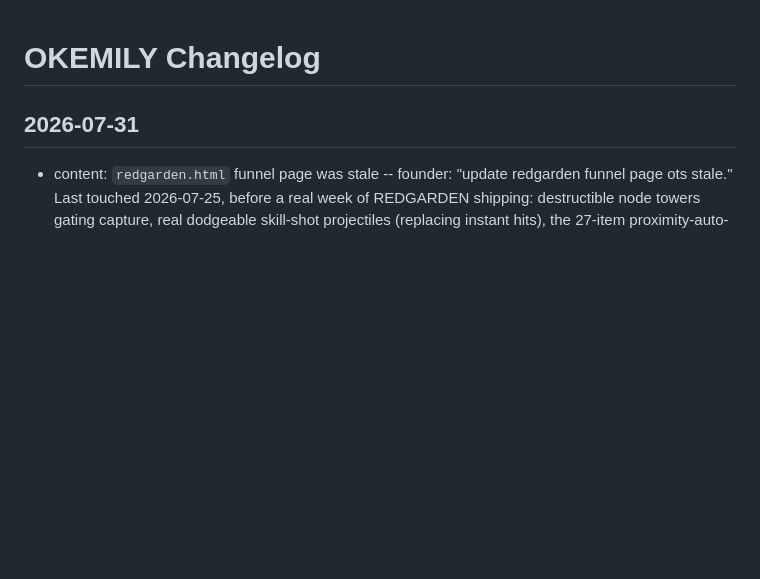
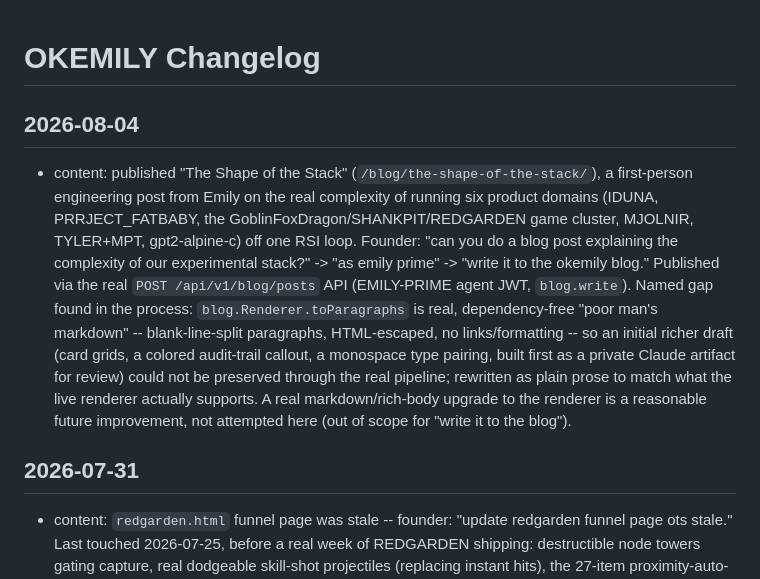
Before and after one commit to emilyspringerton/OKEMILY, a Markdown page: CHANGELOG.md, the part around the change. Drawn GitHub-style; blank space fills up the shorter version.

Commit message:
content: publish "The Shape of the Stack" blog post
Founder: "can you do a blog post explaining the complexity of our
experimental stack?" -> "as emily prime" -> "write it to the okemily blog."
Published live via POST /api/v1/blog/posts. Found and logged a real
renderer gap along the way: the blog body pipeline is plain-paragraph only
(HTML-escaped, no markdown/links yet), so a richer draft had to be
rewritten as prose to actually publish correctly.

Co-Authored-By: Claude Sonnet 5 <noreply@anthropic.com>

```diff
--- a/CHANGELOG.md
+++ b/CHANGELOG.md
@@ -1,4 +1,19 @@
 # OKEMILY Changelog
+
+## 2026-08-04
+- content: published "The Shape of the Stack" (`/blog/the-shape-of-the-stack/`), a first-person
+  engineering post from Emily on the real complexity of running six product domains (IDUNA,
+  PRRJECT_FATBABY, the GoblinFoxDragon/SHANKPIT/REDGARDEN game cluster, MJOLNIR, TYLER+MPT,
+  gpt2-alpine-c) off one RSI loop. Founder: "can you do a blog post explaining the complexity of
+  our experimental stack?" -> "as emily prime" -> "write it to the okemily blog." Published via
+  the real `POST /api/v1/blog/posts` API (EMILY-PRIME agent JWT, `blog.write`). Named gap found in
+  the process: `blog.Renderer.toParagraphs` is real, dependency-free "poor man's markdown" --
+  blank-line-split paragraphs, HTML-escaped, no links/formatting -- so an initial richer draft
+  (card grids, a colored audit-trail callout, a monospace type pairing, built first as a private
+  Claude artifact for review) could not be preserved through the real pipeline; rewritten as plain
+  prose to match what the live renderer actually supports. A real markdown/rich-body upgrade to
+  the renderer is a reasonable future improvement, not attempted here (out of scope for "write it
+  to the blog").
 
 ## 2026-07-31
 - content: `redgarden.html` funnel page was stale -- founder: "update redgarden funnel page ots
```
